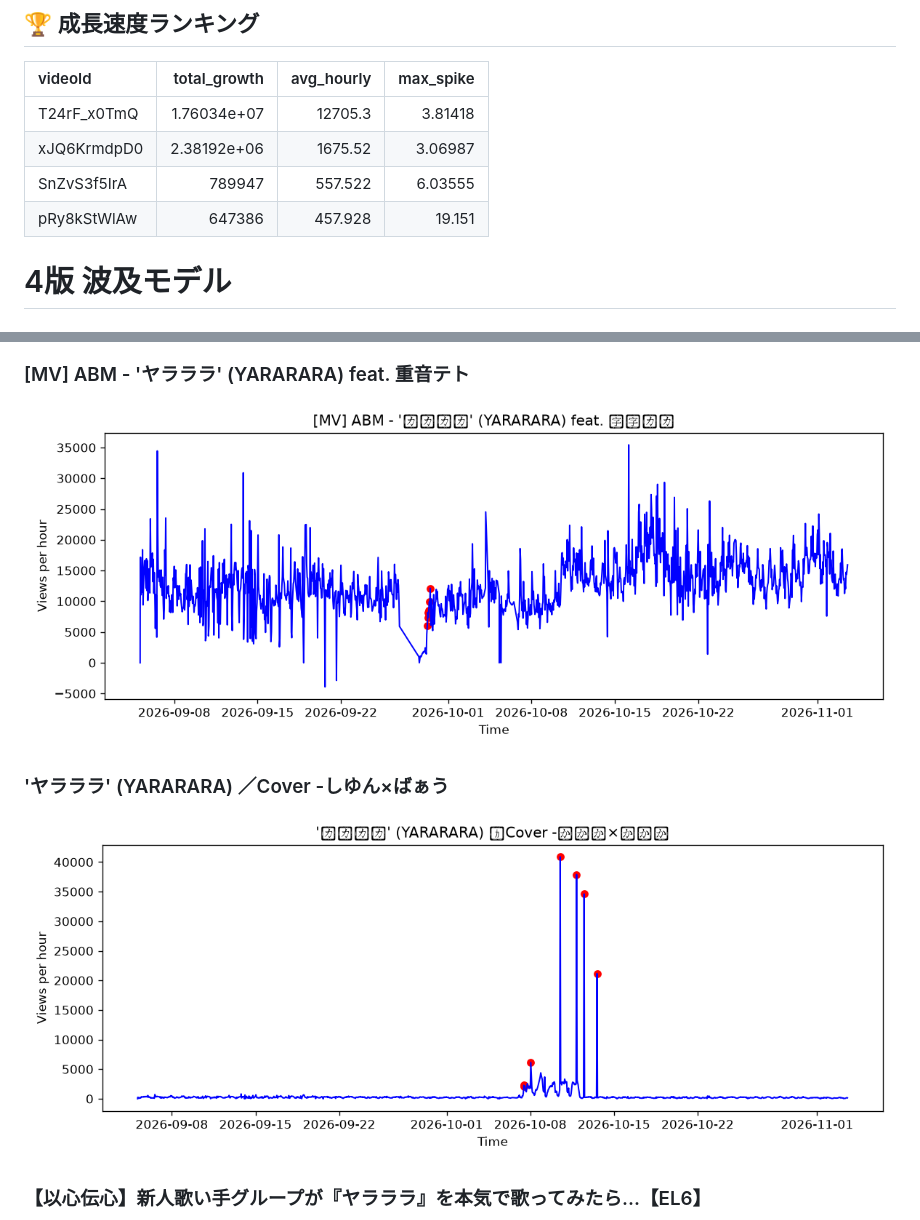
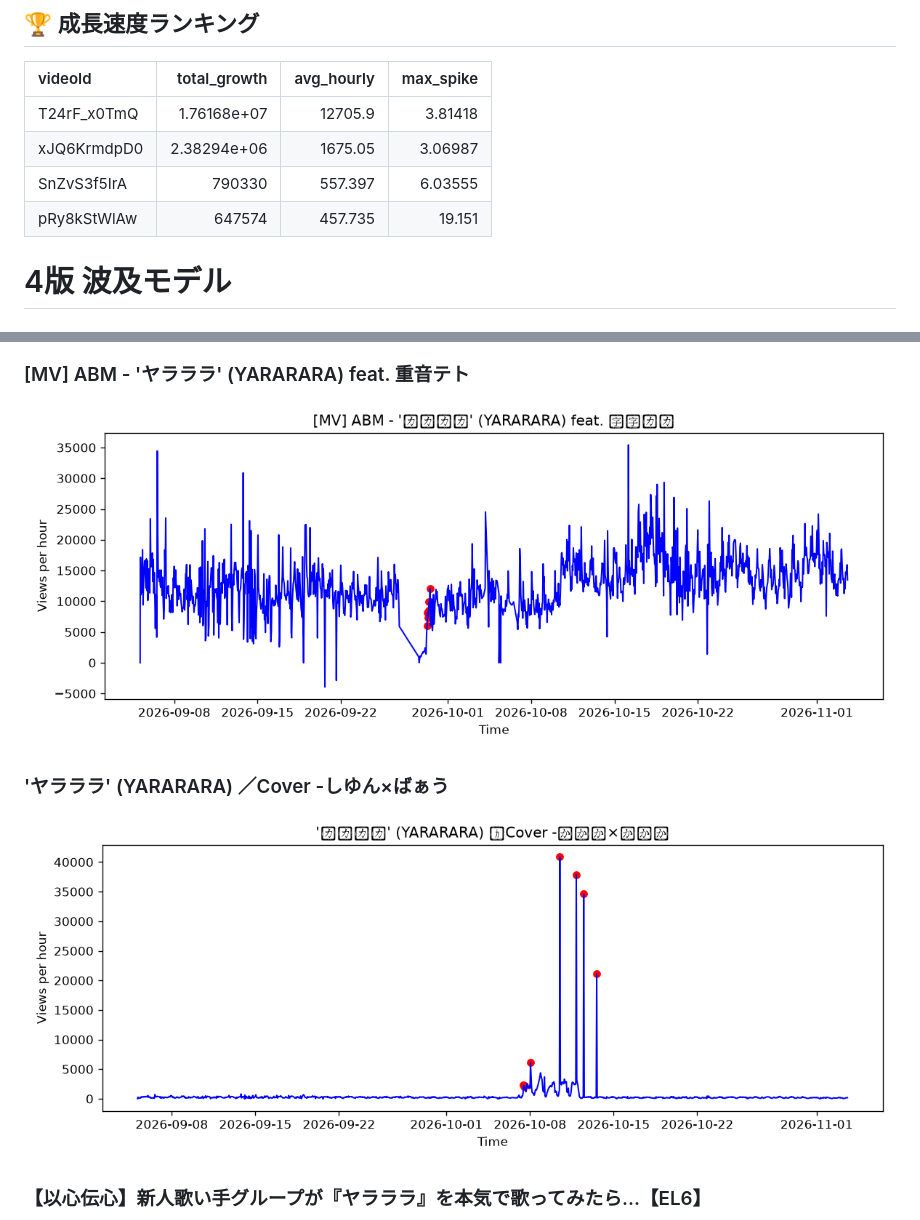
Before and after one commit to shimoharai-blip/youtube-view-fetch, a Markdown page: analysis_report.md, 2 parts joined by grey strips. Drawn GitHub-style; pictures changed too: graph_T24rF_x0TmQ.png, graph_pRy8kStWlAw.png.

Commit message:
Update processed CSV and analysis report

```diff
--- a/analysis_report.md
+++ b/analysis_report.md
@@ -5,10 +5,10 @@
 
 | videoId     |     total_growth |   avg_hourly |   max_spike |
 |:------------|-----------------:|-------------:|------------:|
-| T24rF_x0TmQ |      1.76034e+07 |    12705.3   |     3.81418 |
-| xJQ6KrmdpD0 |      2.38192e+06 |     1675.52  |     3.06987 |
-| SnZvS3f5IrA | 789947           |      557.522 |     6.03555 |
-| pRy8kStWlAw | 647386           |      457.928 |    19.151   |
+| T24rF_x0TmQ |      1.76168e+07 |    12705.9   |     3.81418 |
+| xJQ6KrmdpD0 |      2.38294e+06 |     1675.05  |     3.06987 |
+| SnZvS3f5IrA | 790330           |      557.397 |     6.03555 |
+| pRy8kStWlAw | 647574           |      457.735 |    19.151   |
 
 
 
```
Also changed, not shown: other parts of analysis_report.md (+1 -1 lines), graph_SnZvS3f5IrA.png, graph_xJQ6KrmdpD0.png, 2 other files.
